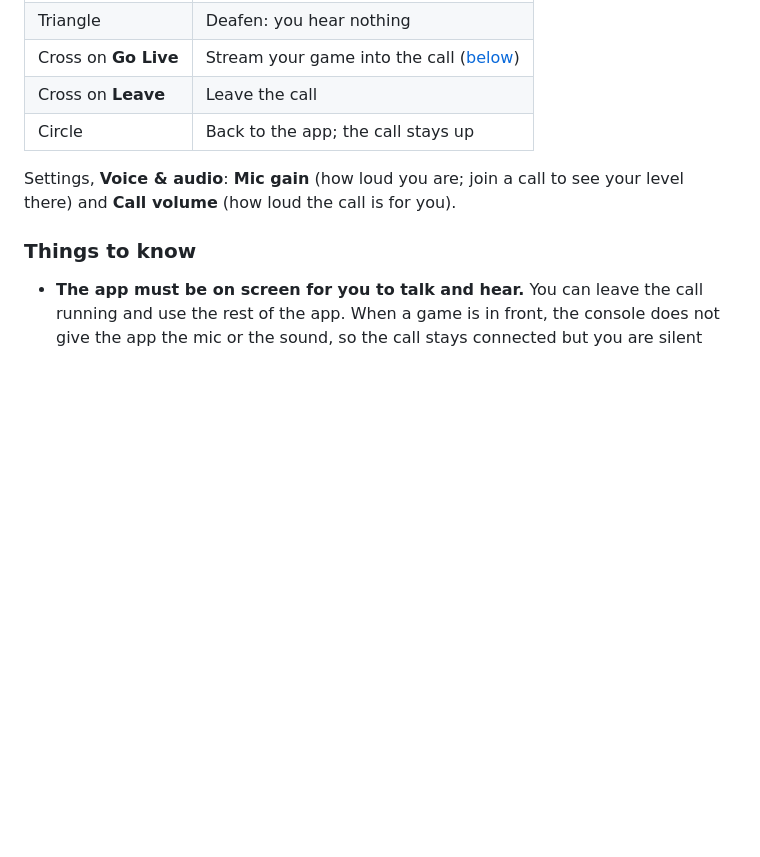
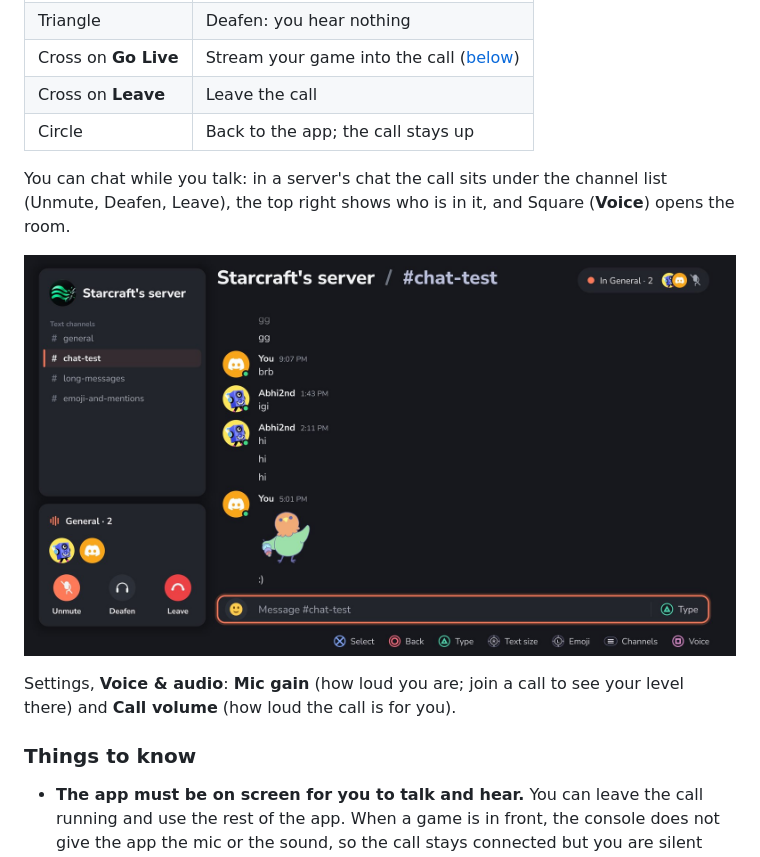
Before and after one commit to abhi245y/ps5-discord, a Markdown page: VOICE_AND_GO_LIVE.md, the part around the change. GitHub-like rendering; pictures changed too: screenshots/13-chat-in-call.jpg (added); blank space fills up the shorter version.

```diff
--- a/VOICE_AND_GO_LIVE.md
+++ b/VOICE_AND_GO_LIVE.md
@@ -26,6 +26,12 @@ ping (top right). Calls are end-to-end encrypted (Discord's DAVE), like on the d
 | Cross on **Go Live** | Stream your game into the call ([below](#go-live)) |
 | Cross on **Leave** | Leave the call |
 | Circle | Back to the app; the call stays up |
+
+You can chat while you talk: in a server's chat the call sits under the channel list
+(Unmute, Deafen, Leave), the top right shows who is in it, and Square (**Voice**) opens the
+room.
+
+![Chatting while in a call](screenshots/13-chat-in-call.jpg)
 
 Settings, **Voice & audio**: **Mic gain** (how loud you are; join a call to see your level
 there) and **Call volume** (how loud the call is for you).
```
Also changed, not shown: README.md (+7 -7 lines).
